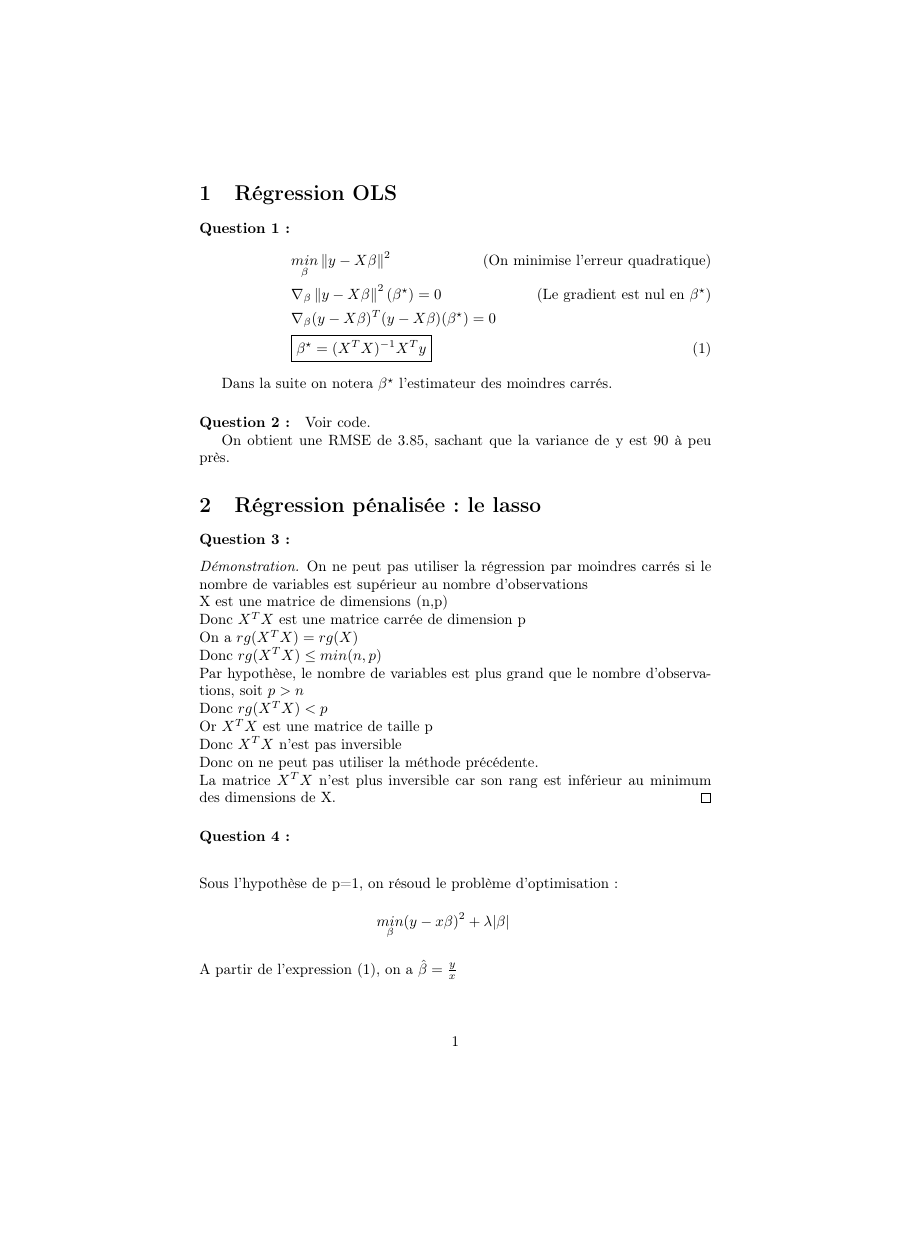
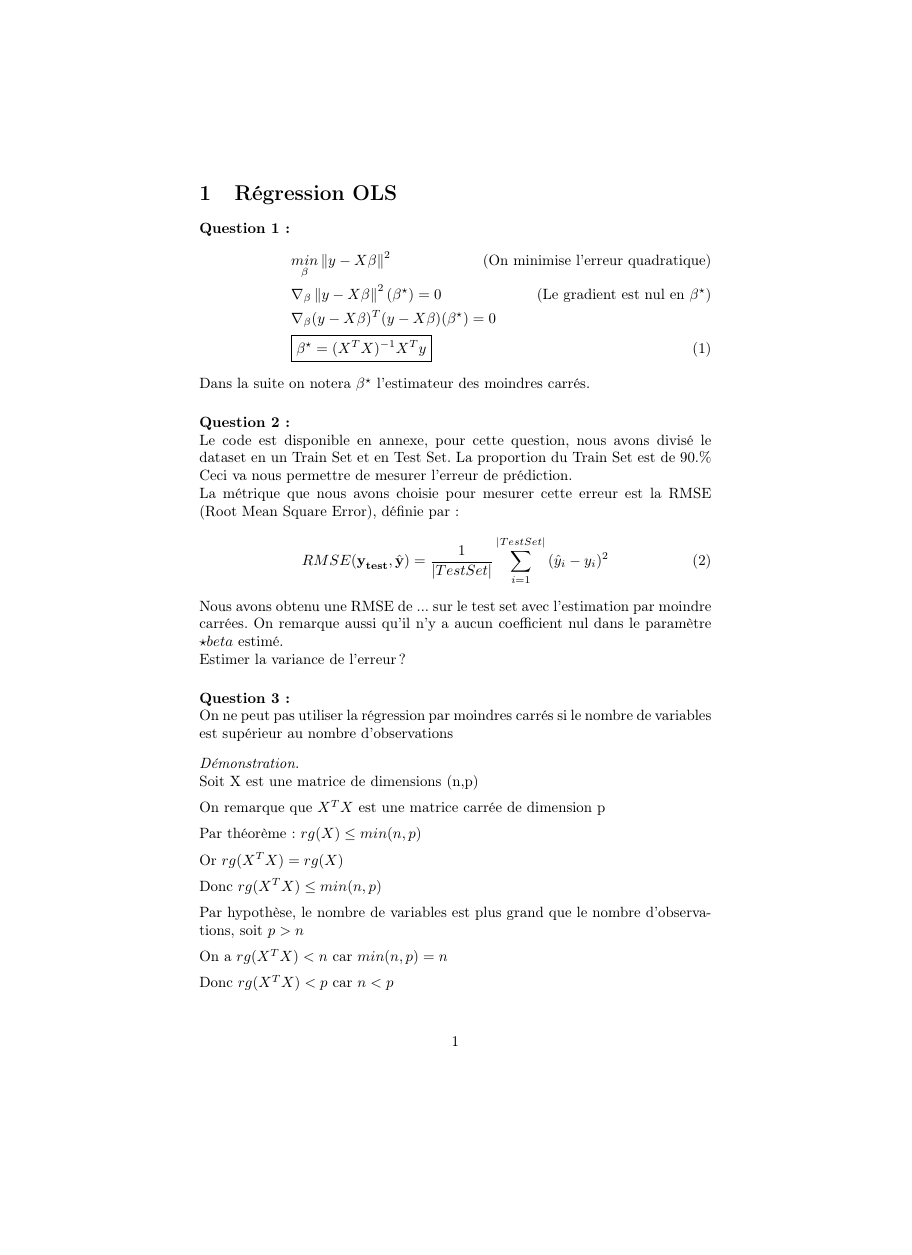
Before and after one commit to MehdiAbbanaBennani/Lasso-Regression, a LaTeX document (Latex/main.tex): page 2 of 4 before the commit and page 2 of 6 after it, the shorter picture padded with empty space. Compiled offline with pdfLaTeX.

Commit message:
Latex updated

```diff
--- a/Latex/main.tex
+++ b/Latex/main.tex
@@ -120,8 +103,42 @@ Edwin \textsc{Grappin} \\[0.5cm]
 
 
 Dans la suite on notera $\beta^{\star}$ l'estimateur des moindres carrés.
-\paragraph{Question 2 :}
 
-Voir code.
+\paragraph{Question 2:}
+~\par
 
-On obtient une RMSE de 3.85, sachant que la variance de y est 90 à peu près.
+Le code est disponible en annexe, pour cette question, nous avons divisé le dataset en un Train Set et en Test Set. La proportion du Train Set est de 90.\%
+Ceci va nous permettre de mesurer l'erreur de prédiction.
+
+La métrique que nous avons choisie pour mesurer cette erreur est la RMSE (Root Mean Square Error), définie par :
+\begin{equation}
+RMSE(\textbf{y}_{\textbf{test}}, \hat{\textbf{y}})= \frac{1}{|Test Set|}\sum_{i=1}^{|Test Set|}{(\hat{y}_{i} - y_{i})^2}
+\end{equation}
+
+Nous avons obtenu une RMSE de ... sur le test set avec l'estimation par moindre carrées. On remarque aussi qu'il n'y a aucun coefficient nul dans le paramètre $\star{beta}$ estimé.
+
+Estimer la variance de l'erreur?
+
+\paragraph{Question 3:}
+~\par
+
+On ne peut pas utiliser la régression par moindres carrés si le
+nombre de variables est supérieur au nombre d'observations
+\begin{proof}
+~\\Soit X est une matrice de dimensions (n,p)
+\vspace{2mm} %5mm vertical space
+\\On remarque que $X^{T}X$ est une matrice carrée de dimension p
+\vspace{2mm} %5mm vertical space
+\\ Par théorème : $rg(X) \leq min(n,p)$
+\vspace{2mm} %5mm vertical space
+\\Or $rg(X^{T}X) = rg(X)$
+\vspace{2mm} %5mm vertical space
+\\Donc $rg(X^{T}X) \leq min(n,p)$
+\vspace{2mm} %5mm vertical space
+\\Par hypothèse, le nombre de variables est plus grand que le nombre d'observations, soit $p > n$
+\vspace{2mm} %5mm vertical spac
+\\On a $rg(X^{T}X) < n $ car $min(n,p) = n$
+\vspace{2mm} %5mm vertical spac
+\\Donc $rg(X^{T}X) < p $ car $n < p$
+\vspace{2mm} %5mm vertical spac
+\\Ainsi $X^{T}X$ est une matrice de taille p dont le rang est strictement inférieur à sa dimension .
@@ -128,19 +149,5 @@ On obtient une RMSE de 3.85, sachant que la variance de y est 90 à peu près.
+\end{proof}
 
 \section{Régression pénalisée : le lasso}
 
-\paragraph{Question 3 :}
-\begin{proof}
-On ne peut pas utiliser la régression par moindres carrés si le nombre de variables est supérieur au nombre d'observations
-\\X est une matrice de dimensions (n,p)
-\\Donc $X^{T}X$ est une matrice carrée de dimension p
-\\On a $rg(X^{T}X) = rg(X)$
-\\Donc $rg(X^{T}X) \leq min(n,p)$
-\\Par hypothèse, le nombre de variables est plus grand que le nombre d'observations, soit $p > n$
-\\Donc $rg(X^{T}X) < p$
-\\Or $X^{T}X$ est une matrice de taille p
-\\Donc $X^{T}X$ n'est pas inversible
-\\Donc on ne peut pas utiliser la méthode précédente.
-\\La matrice $X^{T}X$ n'est plus inversible car son rang est inférieur au minimum des dimensions de X.
-\end{proof}
-
 \paragraph{Question 4 :}
@@ -148,7 +155,2 @@ On ne peut pas utiliser la régression par moindres carrés si le nombre de vari
 \begin{align}
 \intertext{Sous l'hypothèse de p=1, on résoud le problème d'optimisation:}
-& \underset{\beta}{min}(y-x\beta)^2 + \lambda|\beta| \notag
-\intertext{A partir de l'expression (1), on a $\hat{\beta} = \frac{y}{x}$}
-\intertext{On injecte $\hat{\beta}$ dans le problème d'optimisation et après simplification:}
-& \underset{\beta}{min} \frac{x^{2}\beta^{2}}{2} - x^{2} \beta \hat{\beta} + \lambda|\beta| \notag
-\intertext{On remarque que si $\hat{\beta}<0$ Alors forcément $\beta^{lasso}<0$}
@@ -155,8 +168,3 @@ On ne peut pas utiliser la régression par moindres carrés si le nombre de vari
 \intertext{De même si $\hat{\beta}>0$ Alors forcément $\beta^{lasso}>0$}
-\intertext{On va traîter les deux cas}
+\intertext{On va traîter les deux cas:}
 \intertext{Si $\hat{\beta}>0$, on résoud:}
-& \underset{\beta}{min} \frac{x^{2}\beta^{2}}{2} - x^{2} \beta \hat{\beta} + \lambda\beta \notag
-\intertext{On obtient $\beta^{lasso} = \hat{\beta} - \frac{\lambda}{x^{2}}$}
-\intertext{Or $\beta^{lasso} $ forcément positif, donc $\beta^{lasso} = max(0, \hat{\beta} - \frac{\lambda}{x^{2}})$}
-\intertext{Si $\hat{\beta}<0$, à l'aide d'un raisonnement similaire $\beta^{lasso} = max(0, \hat{\beta} + \frac{\lambda}{x^{2}})$}
-\intertext{On en déduit que $\beta^{lasso} = sg(\hat{\beta}) (|\hat{\beta}| - t )_{+}$ avec $t = \frac{\lambda}{x^{2}}$}
```
Also changed, not shown: Latex/nb_zeros_cval.png (added), Latex/main.tex (108 more changed lines), 1 other file.
